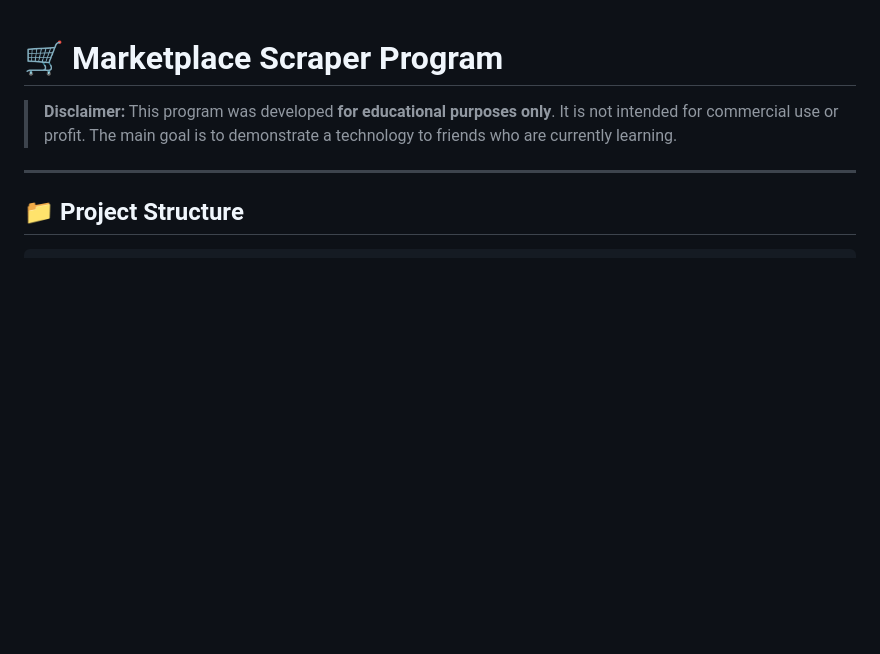
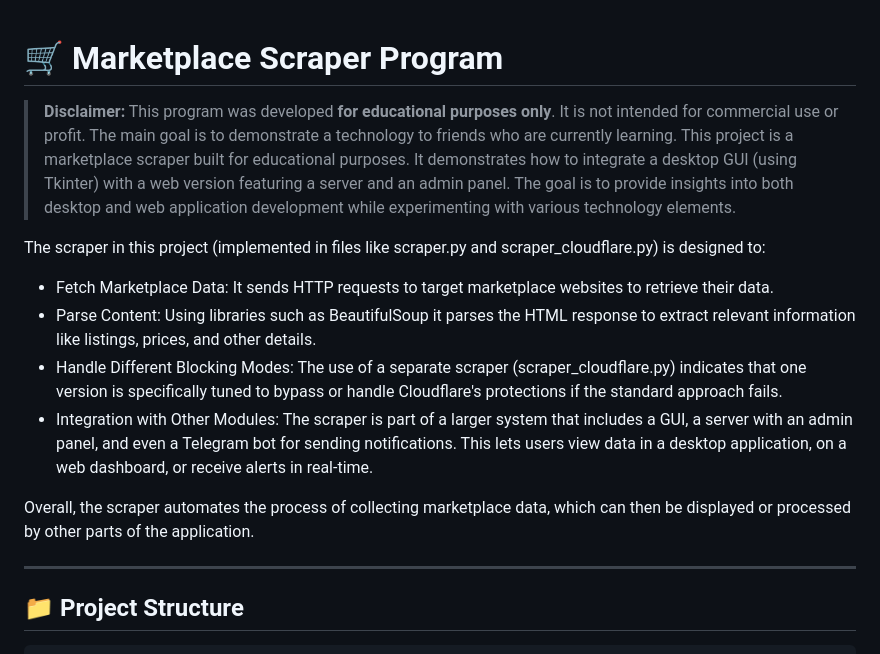
Before and after one commit to afa7789/pyscrapper, a Markdown page: README.md, the part around the change. Rendered like a GitHub page; blank space fills up the shorter version.

Commit message:
docs: Update project description and clarify scraper functionality in README.md

```diff
--- a/README.md
+++ b/README.md
@@ -2,6 +2,18 @@
 # 🛒 Marketplace Scraper Program
 
 > **Disclaimer:** This program was developed **for educational purposes only**. It is not intended for commercial use or profit. The main goal is to demonstrate a technology to friends who are currently learning.
+This project is a marketplace scraper built for educational purposes.
+It demonstrates how to integrate a desktop GUI (using Tkinter) with a web version featuring a server and an admin panel.
+The goal is to provide insights into both desktop and web application development while experimenting with various technology elements.
+
+The scraper in this project (implemented in files like scraper.py and scraper_cloudflare.py) is designed to:
+
+- Fetch Marketplace Data: It sends HTTP requests to target marketplace websites to retrieve their data.
+- Parse Content: Using libraries such as BeautifulSoup it parses the HTML response to extract relevant information like listings, prices, and other details.
+- Handle Different Blocking Modes: The use of a separate scraper (scraper_cloudflare.py) indicates that one version is specifically tuned to bypass or handle Cloudflare's protections if the standard approach fails.
+- Integration with Other Modules: The scraper is part of a larger system that includes a GUI, a server with an admin panel, and even a Telegram bot for sending notifications. This lets users view data in a desktop application, on a web dashboard, or receive alerts in real-time.
+
+Overall, the scraper automates the process of collecting marketplace data, which can then be displayed or processed by other parts of the application.
 
 ---
 
```
